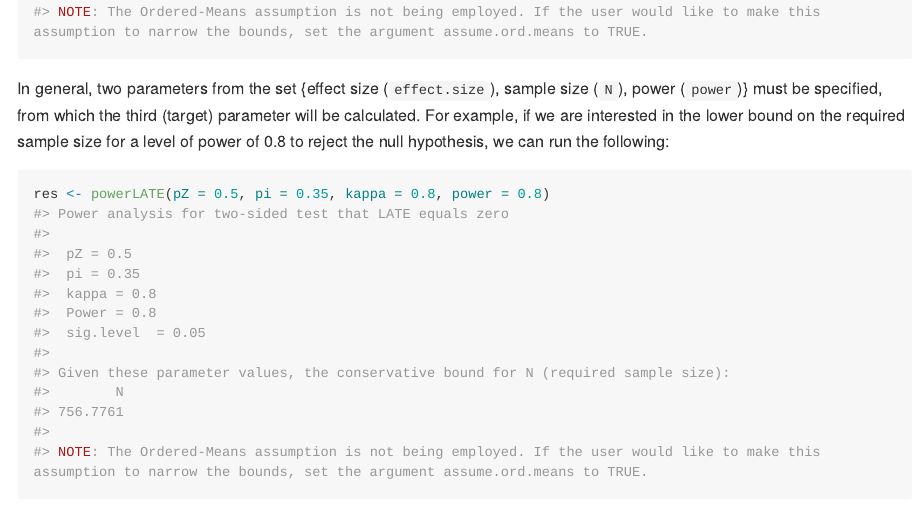
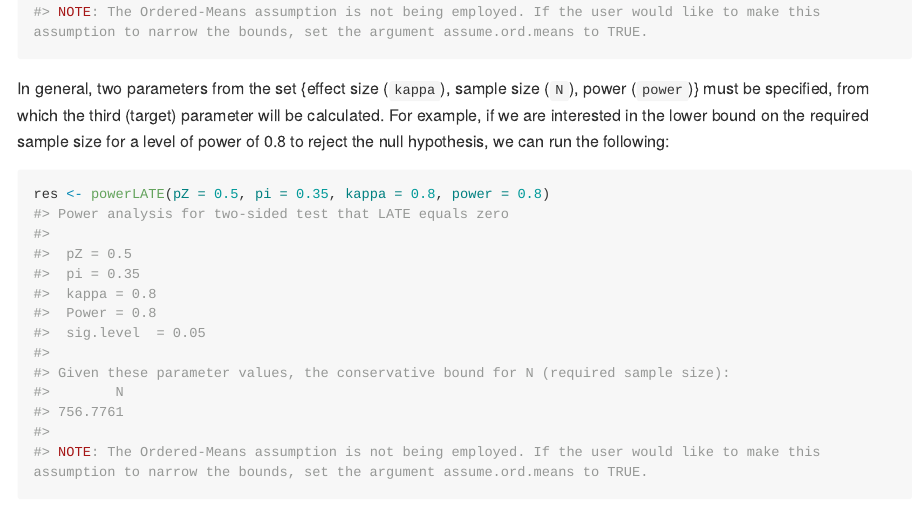
Before and after one commit to kbansak/powerLATE, an R Markdown document (README.Rmd): the page in a window 1100 px wide, from 1350 px down. The pictures show the output file README.md that the author committed with the source, drawn offline in the style of GitHub; long lines of code are wrapped; badge pictures from the web are left out.

Commit message:
update documentation

````diff
--- a/README.Rmd
+++ b/README.Rmd
@@ -61,7 +61,7 @@ library(powerLATE)
 res <- powerLATE(pZ = 0.5, pi = 0.35, N = 800, kappa = 0.8)
 ```
 
-In general, two parameters from the set {effect size (`effect.size`), sample size (`N`), power (`power`)} must be specified, from which the third (target) parameter will be calculated. For example, if we are interested in the lower bound on the required sample size for a level of power of 0.8 to reject the null hypothesis, we can run the following:
+In general, two parameters from the set {effect size (`kappa`), sample size (`N`), power (`power`)} must be specified, from which the third (target) parameter will be calculated. For example, if we are interested in the lower bound on the required sample size for a level of power of 0.8 to reject the null hypothesis, we can run the following:
 
 ```{r}
 res <- powerLATE(pZ = 0.5, pi = 0.35, kappa = 0.8, power = 0.8)
````
Also changed, not shown: README.md.
